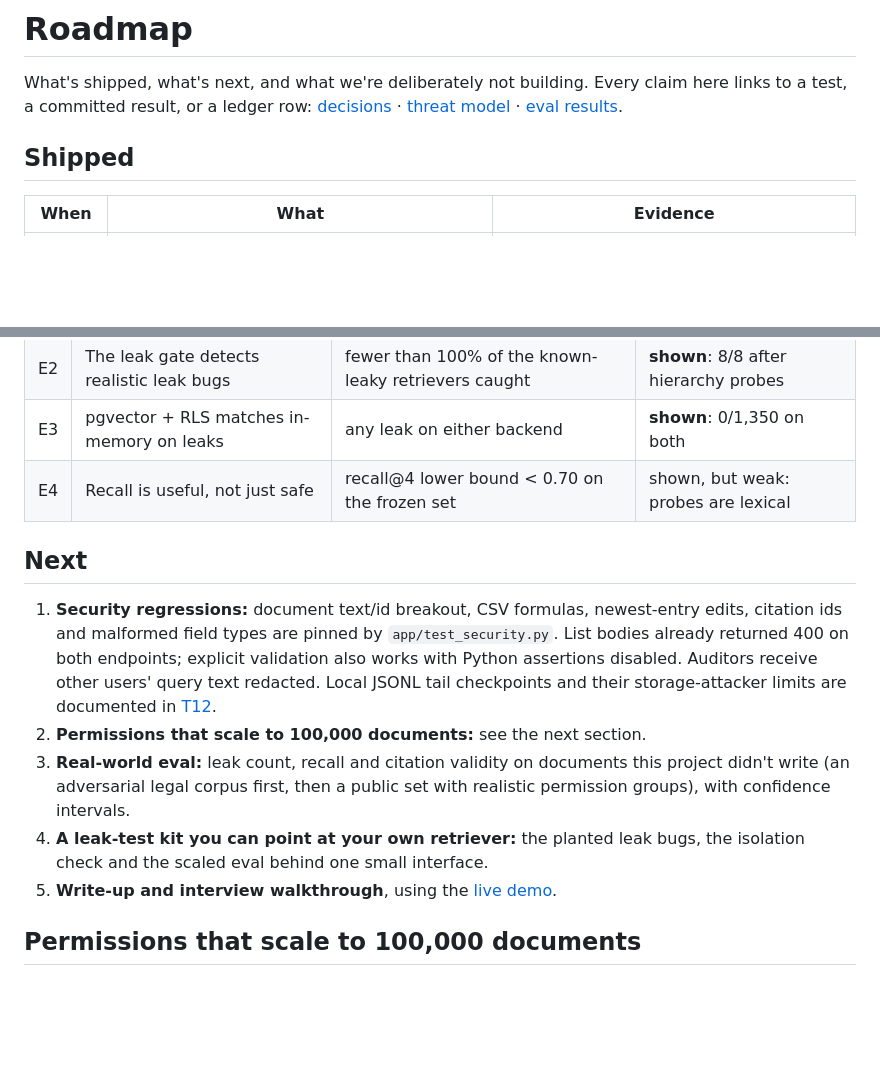
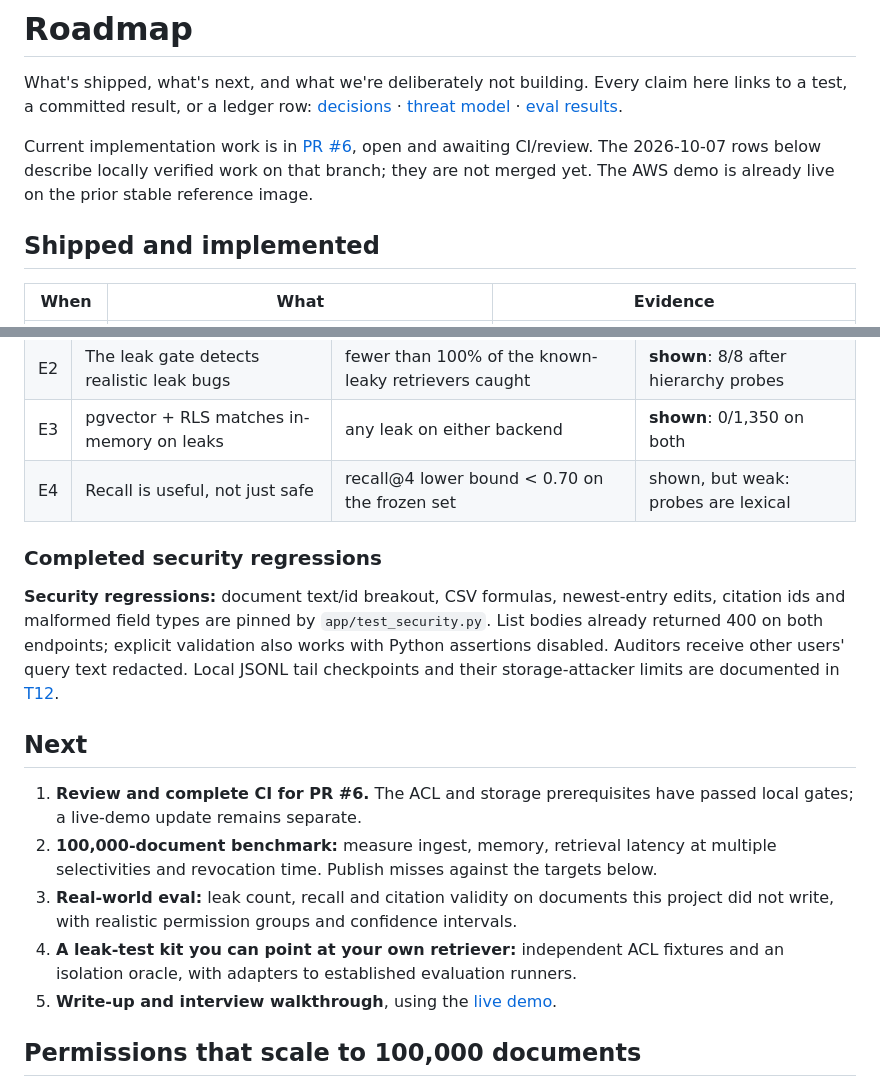
Before and after one commit to kgorle1111/permission-aware-rag, a Markdown page: ROADMAP.md, 2 parts joined by grey strips. GitHub-like rendering; blank space fills up the shorter version.

Commit message:
docs(progress): distinguish completed PR work from remaining Tier 1 evidence

```diff
--- a/ROADMAP.md
+++ b/ROADMAP.md
@@ -5,7 +5,9 @@ links to a test, a committed result, or a ledger row:
 [decisions](docs/DECISIONS.md) · [threat model](docs/THREAT_MODEL.md) ·
 [eval results](evals/results/2026-10-03-v2/table.md).
 
-## Shipped
+Current implementation work is in [PR #6](https://github.com/kgorle1111/permission-aware-rag/pull/6), open and awaiting CI/review. The 2026-10-07 rows below describe locally verified work on that branch; they are not merged yet. The AWS demo is already live on the prior stable reference image.
+
+## Shipped and implemented
 
 | When | What | Evidence |
 |---|---|---|
@@ -40,12 +42,15 @@ These were written before the scaled eval ran. Negative results get published th
 | E3 | pgvector + RLS matches in-memory on leaks | any leak on either backend | **shown**: 0/1,350 on both |
 | E4 | Recall is useful, not just safe | recall@4 lower bound < 0.70 on the frozen set | shown, but weak: probes are lexical |
 
+### Completed security regressions
+
+**Security regressions:** document text/id breakout, CSV formulas, newest-entry edits, citation ids and malformed field types are pinned by `app/test_security.py`. List bodies already returned 400 on both endpoints; explicit validation also works with Python assertions disabled. Auditors receive other users' query text redacted. Local JSONL tail checkpoints and their storage-attacker limits are documented in [T12](docs/THREAT_MODEL.md).
 ## Next
 
-1. **Security regressions:** document text/id breakout, CSV formulas, newest-entry edits, citation ids and malformed field types are pinned by `app/test_security.py`. List bodies already returned 400 on both endpoints; explicit validation also works with Python assertions disabled. Auditors receive other users' query text redacted. Local JSONL tail checkpoints and their storage-attacker limits are documented in [T12](docs/THREAT_MODEL.md).
-2. **Permissions that scale to 100,000 documents:** see the next section.
-3. **Real-world eval:** leak count, recall and citation validity on documents this project didn't write (an adversarial legal corpus first, then a public set with realistic permission groups), with confidence intervals.
-4. **A leak-test kit you can point at your own retriever:** the planted leak bugs, the isolation check and the scaled eval behind one small interface.
+1. **Review and complete CI for PR #6.** The ACL and storage prerequisites have passed local gates; a live-demo update remains separate.
+2. **100,000-document benchmark:** measure ingest, memory, retrieval latency at multiple selectivities and revocation time. Publish misses against the targets below.
+3. **Real-world eval:** leak count, recall and citation validity on documents this project did not write, with realistic permission groups and confidence intervals.
+4. **A leak-test kit you can point at your own retriever:** independent ACL fixtures and an isolation oracle, with adapters to established evaluation runners.
 5. **Write-up and interview walkthrough**, using the [live demo](https://permission-rag-demo.b9hphyfz7skjm.us-east-2.cs.amazonlightsail.com/).
 
 ## Permissions that scale to 100,000 documents
```
Also changed, not shown: deploy/aws/README.md (+3 -1 lines).
